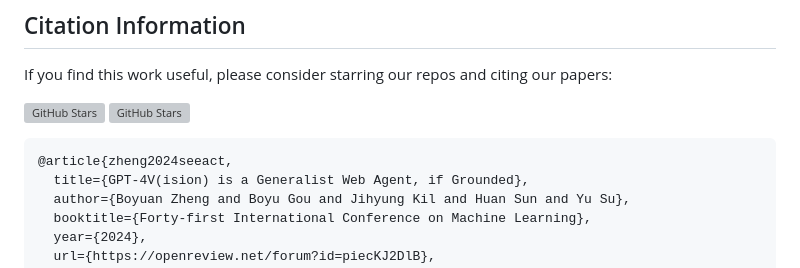
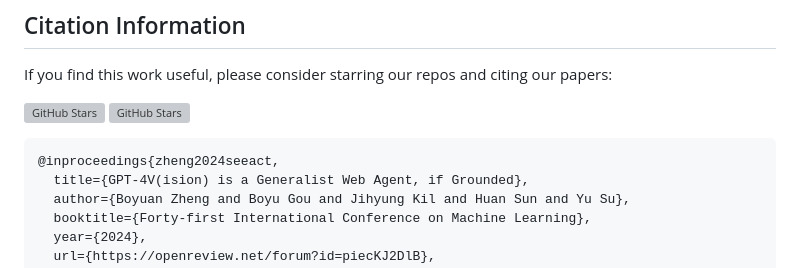
Before and after one commit to OSU-NLP-Group/SeeAct, a Markdown page: README.md, the part around the change. GitHub-like rendering; grey boxes are pictures that could not be loaded.

````diff
--- a/README.md
+++ b/README.md
@@ -305,7 +305,7 @@ If you find this work useful, please consider starring our repos and citing our
 <a href="https://github.com/OSU-NLP-Group/Mind2Web"><img src="https://img.shields.io/github/stars/OSU-NLP-Group/Mind2Web?style=social&label=Mind2Web" alt="GitHub Stars"></a>
 
 ```
-@article{zheng2024seeact,
+@inproceedings{zheng2024seeact,
   title={GPT-4V(ision) is a Generalist Web Agent, if Grounded},
   author={Boyuan Zheng and Boyu Gou and Jihyung Kil and Huan Sun and Yu Su},
   booktitle={Forty-first International Conference on Machine Learning},
````
